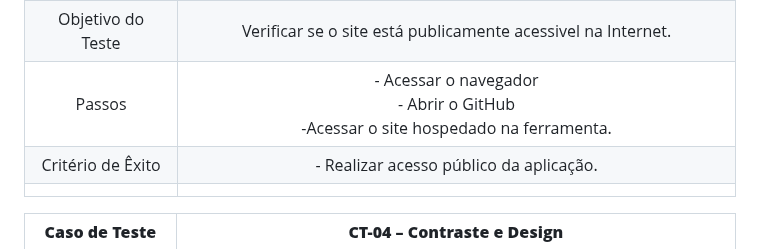
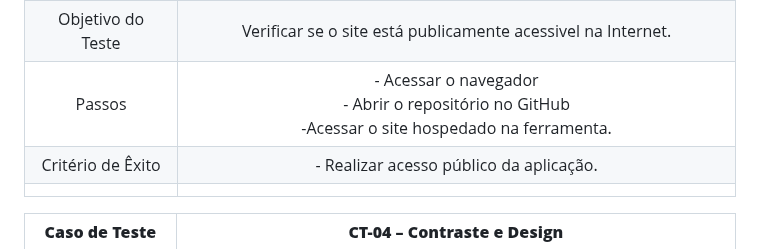
Before and after one commit to ICEI-PUC-Minas-PMV-ADS/pmv-ads-2023-1-e2-proj-int-t1-time2-aro, a Markdown page: docs/10-Plano de Testes de Usabilidade.md, the part around the change. GitHub-like rendering.

```diff
--- a/docs/10-Plano de Testes de Usabilidade.md
+++ b/docs/10-Plano de Testes de Usabilidade.md
@@ -32,7 +32,7 @@ Nesse sentido, o teste irá usar usuários reais para execução de determinadas
 |:---:	|:---:	|
 |Requisito Associado | RNF-03 O site deve ser publicado em um ambiente acessível publicamente na Internet (GitHub) . |
 | Objetivo do Teste 	| Verificar se o site está publicamente acessivel na Internet. |
-| Passos 	| - Acessar o navegador <br> - Abrir o GitHub <br> -Acessar o site hospedado na ferramenta. |
+| Passos 	| - Acessar o navegador <br> - Abrir o repositório no GitHub <br> -Acessar o site hospedado na ferramenta. |
 |Critério de Êxito | - Realizar acesso público da aplicação. |
 |  	|  	|
 
```
